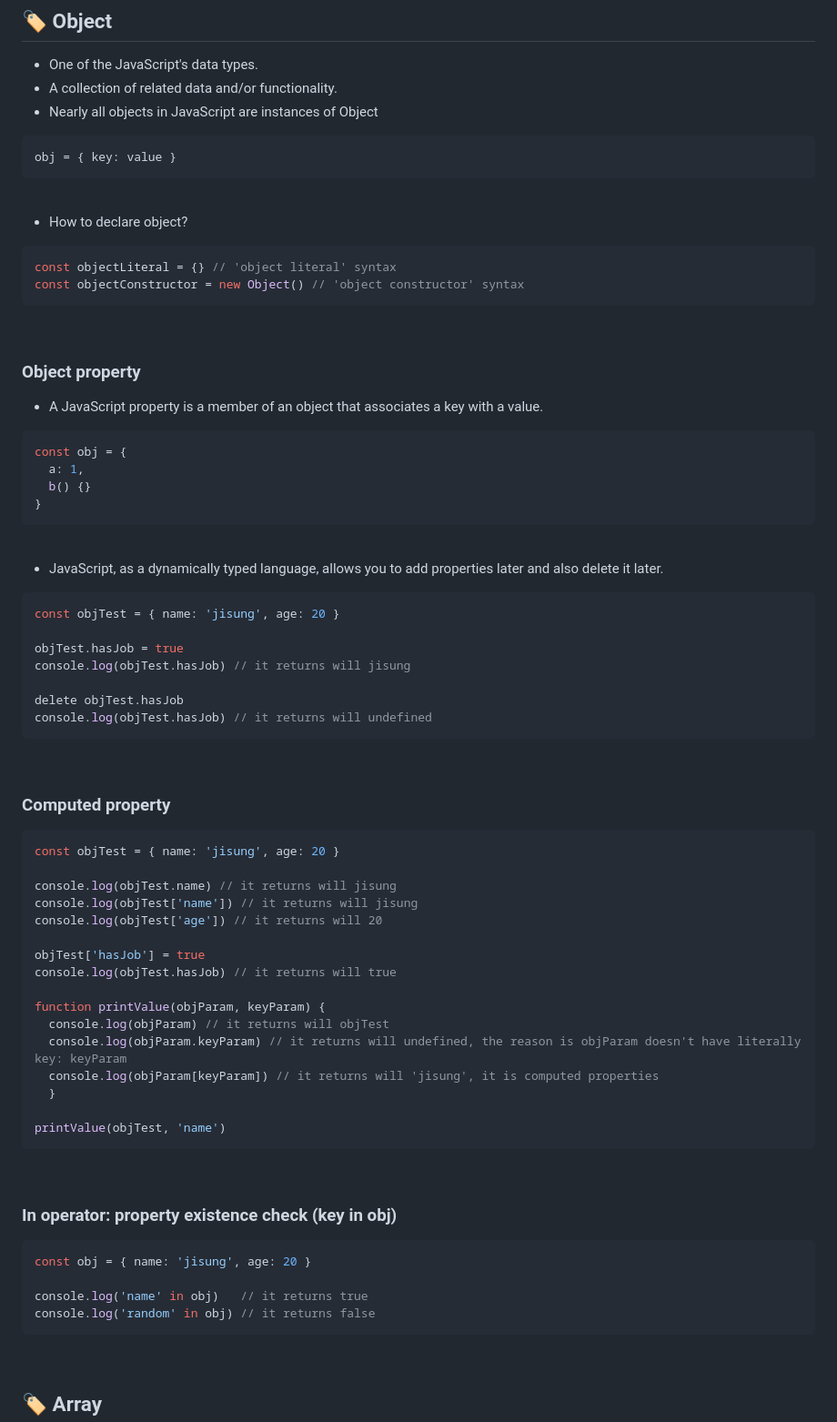
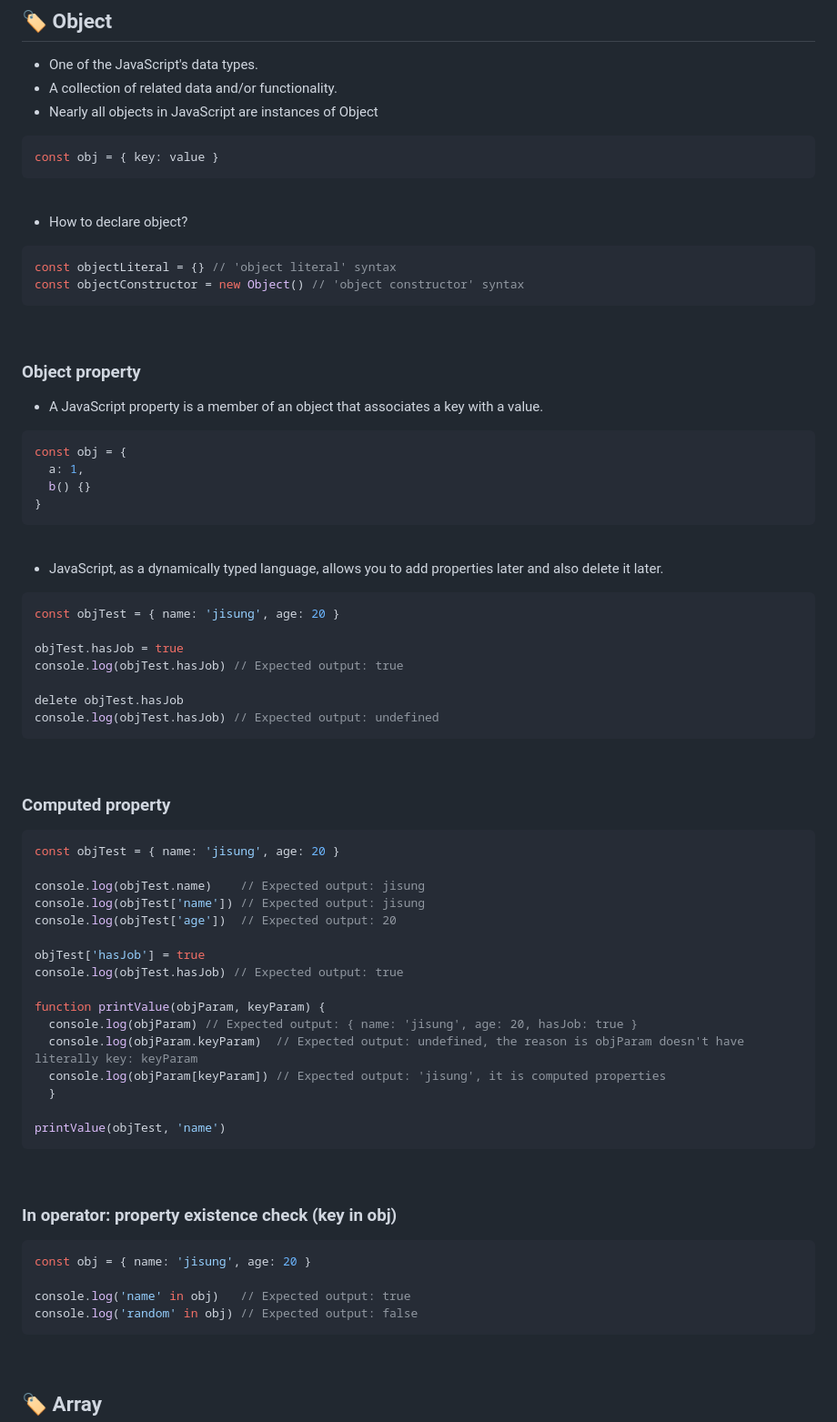
Before and after one commit to jisung-lee7/play-javascript, a Markdown page: README.md, the part around the change. Shown at 91% size. Rendered like a GitHub page.

Commit message:
update README with object

````diff
--- a/README.md
+++ b/README.md
@@ -309,13 +309,13 @@ doRepeat(3, (i) => { // Expected output: 0, 2, 4
 - One of the JavaScript's data types.
 - A collection of related data and/or functionality.
 - Nearly all objects in JavaScript are instances of Object
-```js
-obj = { key: value }
+```javascript
+const obj = { key: value }
 ```
 <br>
 
 - How to declare object?
-```js
+```javascript
 const objectLiteral = {} // 'object literal' syntax
 const objectConstructor = new Object() // 'object constructor' syntax
 ```
@@ -323,7 +323,7 @@ const objectConstructor = new Object() // 'object constructor' syntax
 
 ### Object property
 - A JavaScript property is a member of an object that associates a key with a value.
-```js
+```javascript
 const obj = {
   a: 1,
   b() {}
@@ -332,32 +332,32 @@ const obj = {
 <br>
 
 - JavaScript, as a dynamically typed language, allows you to add properties later and also delete it later.
-```js
+```javascript
 const objTest = { name: 'jisung', age: 20 }
 
 objTest.hasJob = true
-console.log(objTest.hasJob) // it returns will jisung
+console.log(objTest.hasJob) // Expected output: true
 
 delete objTest.hasJob
-console.log(objTest.hasJob) // it returns will undefined
+console.log(objTest.hasJob) // Expected output: undefined
 ```
 <br>
 
 ### Computed property
-```js
+```javascript
 const objTest = { name: 'jisung', age: 20 }
 
-console.log(objTest.name) // it returns will jisung
-console.log(objTest['name']) // it returns will jisung
-console.log(objTest['age']) // it returns will 20
+console.log(objTest.name)    // Expected output: jisung
+console.log(objTest['name']) // Expected output: jisung
+console.log(objTest['age'])  // Expected output: 20
 
 objTest['hasJob'] = true
-console.log(objTest.hasJob) // it returns will true
+console.log(objTest.hasJob) // Expected output: true
 
 function printValue(objParam, keyParam) {
-  console.log(objParam) // it returns will objTest
-  console.log(objParam.keyParam) // it returns will undefined, the reason is objParam doesn't have literally key: keyParam
-  console.log(objParam[keyParam]) // it returns will 'jisung', it is computed properties
+  console.log(objParam) // Expected output: { name: 'jisung', age: 20, hasJob: true }
+  console.log(objParam.keyParam)  // Expected output: undefined, the reason is objParam doesn't have literally key: keyParam
+  console.log(objParam[keyParam]) // Expected output: 'jisung', it is computed properties
   }
 
 printValue(objTest, 'name')
@@ -365,11 +365,11 @@ printValue(objTest, 'name')
 <br>
 
 ### In operator: property existence check (key in obj)
-```js
+```javascript
 const obj = { name: 'jisung', age: 20 }
 
-console.log('name' in obj)   // it returns true
-console.log('random' in obj) // it returns false
+console.log('name' in obj)   // Expected output: true
+console.log('random' in obj) // Expected output: false
 ```
 <br>
 
````
